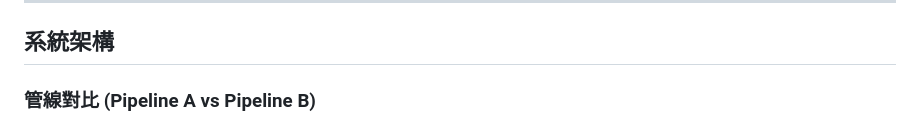
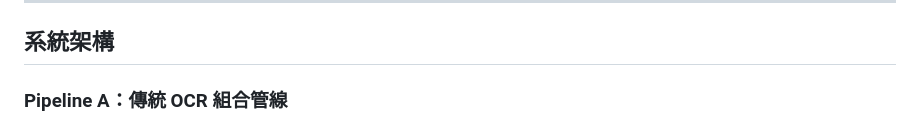
Before and after one commit to kuotunyu/receipt-ocr-vlm-benchmark, a Markdown page: README.md, the part around one of its changes. GitHub-like rendering.

````diff
--- a/README.md
+++ b/README.md
@@ -28,7 +28,7 @@
 
 ## 系統架構
 
-### 管線對比 (Pipeline A vs Pipeline B)
+### Pipeline A：傳統 OCR 組合管線
 
 ```mermaid
 flowchart TD
````
Also changed, not shown: other parts of README.md (+27 -24 lines).
